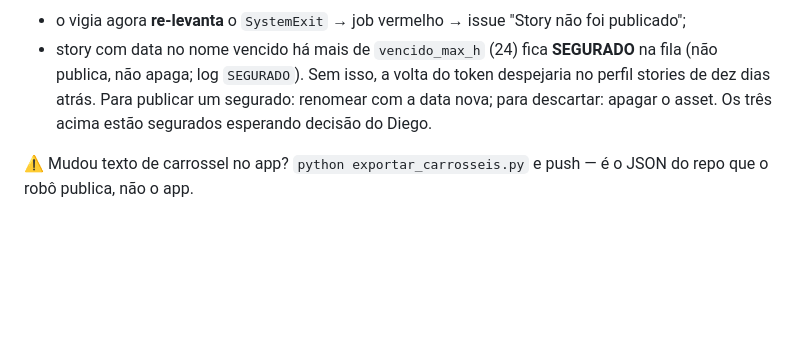
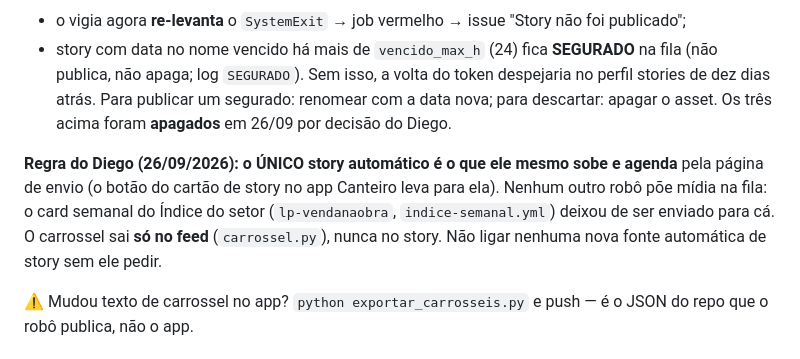
Before and after one commit to diegohenriquemoraes-eng/canteiro-stories, a Markdown page: CLAUDE.md, the part around the change. Rendered like a GitHub page; blank space fills up the shorter version.

Commit message:
Stories: so o que o Diego sobe e agenda; presos apagados, indice semanal fora
Co-Authored-By: Claude Opus 5.5 <noreply@anthropic.com>

```diff
--- a/CLAUDE.md
+++ b/CLAUDE.md
@@ -407,7 +407,13 @@ job VERDE, o alarme de issue nunca disparou. A fila não estava vazia — tinha
 - story com data no nome vencido há mais de `vencido_max_h` (24) fica **SEGURADO** na fila (não
   publica, não apaga; log `SEGURADO`). Sem isso, a volta do token despejaria no perfil stories
   de dez dias atrás. Para publicar um segurado: renomear com a data nova; para descartar: apagar
-  o asset. Os três acima estão segurados esperando decisão do Diego.
+  o asset. Os três acima foram **apagados** em 26/09 por decisão do Diego.
+
+**Regra do Diego (26/09/2026): o ÚNICO story automático é o que ele mesmo sobe e agenda** pela
+página de envio (o botão do cartão de story no app Canteiro leva para ela). Nenhum outro robô
+põe mídia na fila: o card semanal do Índice do setor (`lp-vendanaobra`, `indice-semanal.yml`)
+deixou de ser enviado para cá. O carrossel sai **só no feed** (`carrossel.py`), nunca no story.
+Não ligar nenhuma nova fonte automática de story sem ele pedir.
 
 ⚠ Mudou texto de carrossel no app? `python exportar_carrosseis.py` e push — é o JSON do repo que o
 robô publica, não o app.
```
